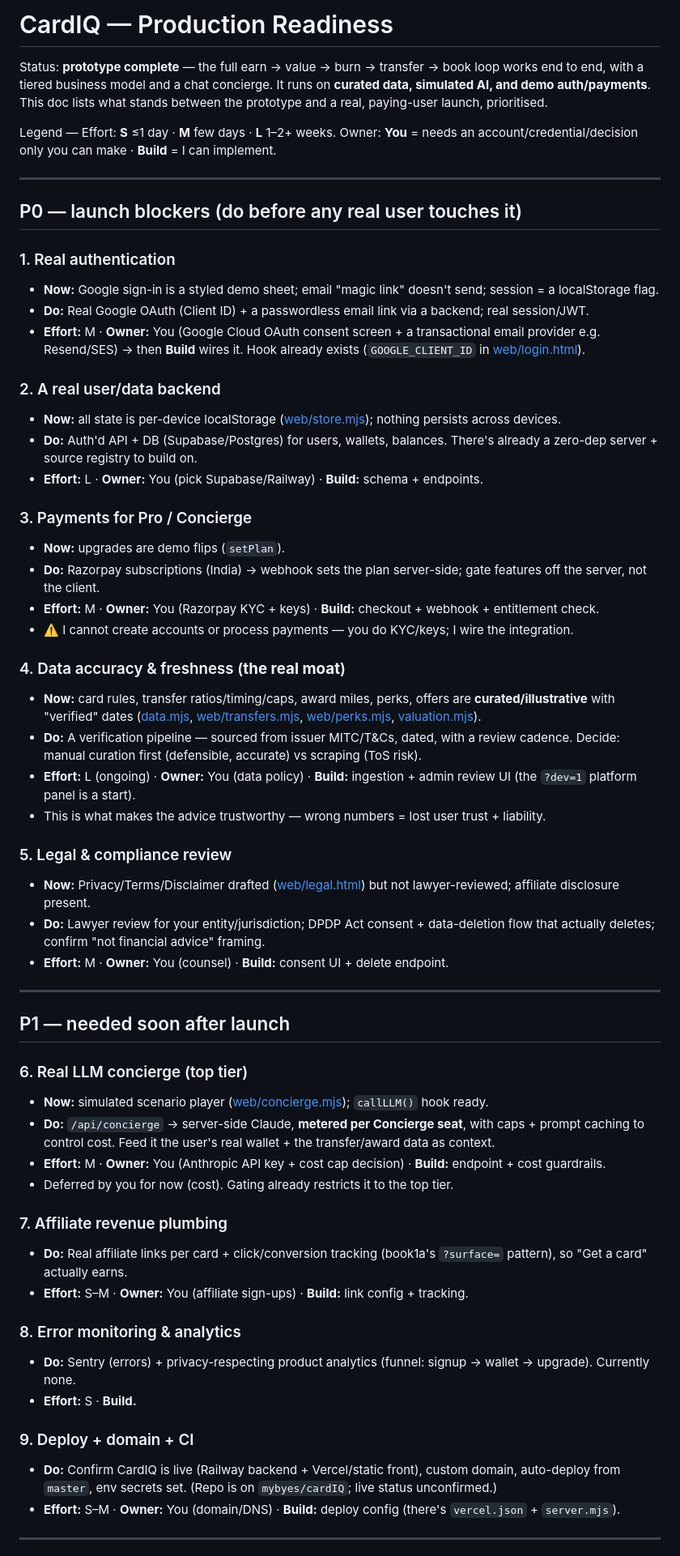
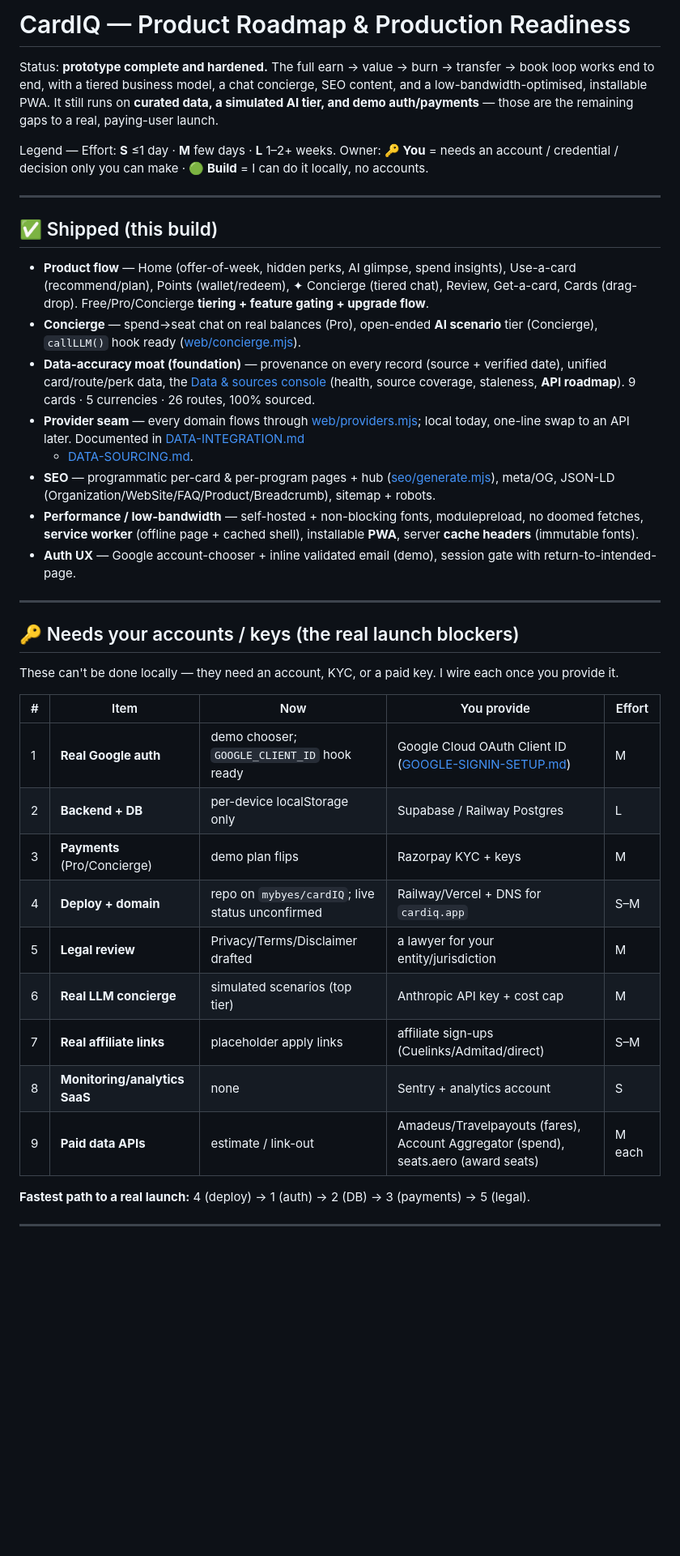
Before and after one commit to mybyes/cardIQ, a Markdown page: PRODUCTION-READINESS.md, the part around one of its changes. Shown at 81% size. Rendered like a GitHub page; blank space fills up the shorter version.

Commit message:
Roadmap: refresh to current state (shipped / accounts / local)
Rewrote PRODUCTION-READINESS.md to reflect this build:
- ✅ Shipped section (flow, tiering, concierge, data-accuracy foundation,
  provider seam, SEO, performance/PWA, auth UX).
- 🔑 Needs-your-accounts table (auth, DB, payments, deploy, legal, LLM,
  affiliate, monitoring, paid data APIs) with what you provide + effort.
- 🟢 Buildable-locally table (DPDP consent+delete, a11y, analytics/affiliate
  tracking, more content, onboarding+alerts, engine tests, data cadence).
- Updated 5-step sequence; deploy + data-accuracy flagged as highest leverage.

Co-Authored-By: Claude Opus 4.8 <noreply@anthropic.com>

```diff
--- a/PRODUCTION-READINESS.md
+++ b/PRODUCTION-READINESS.md
@@ -1,65 +1,55 @@
-# CardIQ — Production Readiness
+# CardIQ — Product Roadmap & Production Readiness
 
-Status: **prototype complete** — the full earn → value → burn → transfer → book loop works
-end to end, with a tiered business model and a chat concierge. It runs on **curated data,
-simulated AI, and demo auth/payments**. This doc lists what stands between the prototype and
-a real, paying-user launch, prioritised.
+Status: **prototype complete and hardened.** The full earn → value → burn → transfer → book loop
+works end to end, with a tiered business model, a chat concierge, SEO content, and a
+low-bandwidth-optimised, installable PWA. It still runs on **curated data, a simulated AI tier,
+and demo auth/payments** — those are the remaining gaps to a real, paying-user launch.
 
 Legend — Effort: **S** ≤1 day · **M** few days · **L** 1–2+ weeks.
-Owner: **You** = needs an account/credential/decision only you can make · **Build** = I can implement.
+Owner: **🔑 You** = needs an account / credential / decision only you can make · **🟢 Build** = I can do it locally, no accounts.
 
 ---
 
-## P0 — launch blockers (do before any real user touches it)
+## ✅ Shipped (this build)
 
-### 1. Real authentication
-- **Now:** Google sign-in is a styled demo sheet; email "magic link" doesn't send; session = a localStorage flag.
-- **Do:** Real Google OAuth (Client ID) + a passwordless email link via a backend; real session/JWT.
-- **Effort:** M · **Owner:** You (Google Cloud OAuth consent screen + a transactional email provider e.g. Resend/SES) → then **Build** wires it. Hook already exists (`GOOGLE_CLIENT_ID` in [web/login.html](web/login.html)).
-
-### 2. A real user/data backend
-- **Now:** all state is per-device localStorage ([web/store.mjs](web/store.mjs)); nothing persists across devices.
-- **Do:** Auth'd API + DB (Supabase/Postgres) for users, wallets, balances. There's already a zero-dep server + source registry to build on.
-- **Effort:** L · **Owner:** You (pick Supabase/Railway) · **Build:** schema + endpoints.
-
-### 3. Payments for Pro / Concierge
-- **Now:** upgrades are demo flips (`setPlan`).
-- **Do:** Razorpay subscriptions (India) → webhook sets the plan server-side; gate features off the server, not the client.
-- **Effort:** M · **Owner:** You (Razorpay KYC + keys) · **Build:** checkout + webhook + entitlement check.
-- ⚠️ I cannot create accounts or process payments — you do KYC/keys; I wire the integration.
-
-### 4. Data accuracy & freshness (**the real moat**)
-- **Now:** card rules, transfer ratios/timing/caps, award miles, perks, offers are **curated/illustrative** with "verified" dates ([data.mjs](data.mjs), [web/transfers.mjs](web/transfers.mjs), [web/perks.mjs](web/perks.mjs), [valuation.mjs](valuation.mjs)).
-- **Do:** A verification pipeline — sourced from issuer MITC/T&Cs, dated, with a review cadence. Decide: manual curation first (defensible, accurate) vs scraping (ToS risk).
-- **Effort:** L (ongoing) · **Owner:** You (data policy) · **Build:** ingestion + admin review UI (the `?dev=1` platform panel is a start).
-- This is what makes the advice trustworthy — wrong numbers = lost user trust + liability.
-
-### 5. Legal & compliance review
-- **Now:** Privacy/Terms/Disclaimer drafted ([web/legal.html](web/legal.html)) but not lawyer-reviewed; affiliate disclosure present.
-- **Do:** Lawyer review for your entity/jurisdiction; DPDP Act consent + data-deletion flow that actually deletes; confirm "not financial advice" framing.
-- **Effort:** M · **Owner:** You (counsel) · **Build:** consent UI + delete endpoint.
+- **Product flow** — Home (offer-of-week, hidden perks, AI glimpse, spend insights), Use-a-card
+  (recommend/plan), Points (wallet/redeem), ✦ Concierge (tiered chat), Review, Get-a-card, Cards
+  (drag-drop). Free/Pro/Concierge **tiering + feature gating + upgrade flow**.
+- **Concierge** — spend→seat chat on real balances (Pro), open-ended **AI scenario** tier
+  (Concierge), `callLLM()` hook ready ([web/concierge.mjs](web/concierge.mjs)).
+- **Data-accuracy moat (foundation)** — provenance on every record (source + verified date),
+  unified card/route/perk data, the [Data & sources console](web/review.html) (health, source
+  coverage, staleness, **API roadmap**). 9 cards · 5 currencies · 26 routes, 100% sourced.
+- **Provider seam** — every domain flows through [web/providers.mjs](web/providers.mjs); local
+  today, one-line swap to an API later. Documented in [DATA-INTEGRATION.md](DATA-INTEGRATION.md)
+  + [DATA-SOURCING.md](DATA-SOURCING.md).
+- **SEO** — programmatic per-card & per-program pages + hub ([seo/generate.mjs](seo/generate.mjs)),
+  meta/OG, JSON-LD (Organization/WebSite/FAQ/Product/Breadcrumb), sitemap + robots.
+- **Performance / low-bandwidth** — self-hosted + non-blocking fonts, modulepreload, no doomed
+  fetches, **service worker** (offline page + cached shell), installable **PWA**, server **cache
+  headers** (immutable fonts).
+- **Auth UX** — Google account-chooser + inline validated email (demo), session gate with
+  return-to-intended-page.
 
 ---
 
-## P1 — needed soon after launch
+## 🔑 Needs your accounts / keys (the real launch blockers)
 
-### 6. Real LLM concierge (top tier)
-- **Now:** simulated scenario player ([web/concierge.mjs](web/concierge.mjs)); `callLLM()` hook ready.
-- **Do:** `/api/concierge` → server-side Claude, **metered per Concierge seat**, with caps + prompt caching to control cost. Feed it the user's real wallet + the transfer/award data as context.
-- **Effort:** M · **Owner:** You (Anthropic API key + cost cap decision) · **Build:** endpoint + cost guardrails.
-- Deferred by you for now (cost). Gating already restricts it to the top tier.
+These can't be done locally — they need an account, KYC, or a paid key. I wire each once you provide it.
 
-### 7. Affiliate revenue plumbing
-- **Do:** Real affiliate links per card + click/conversion tracking (book1a's `?surface=` pattern), so "Get a card" actually earns.
-- **Effort:** S–M · **Owner:** You (affiliate sign-ups) · **Build:** link config + tracking.
+| # | Item | Now | You provide | Effort |
+|---|---|---|---|---|
+| 1 | **Real Google auth** | demo chooser; `GOOGLE_CLIENT_ID` hook ready | Google Cloud OAuth Client ID ([GOOGLE-SIGNIN-SETUP.md](GOOGLE-SIGNIN-SETUP.md)) | M |
+| 2 | **Backend + DB** | per-device localStorage only | Supabase / Railway Postgres | L |
+| 3 | **Payments** (Pro/Concierge) | demo plan flips | Razorpay KYC + keys | M |
+| 4 | **Deploy + domain** | repo on `mybyes/cardIQ`; live status unconfirmed | Railway/Vercel + DNS for `cardiq.app` | S–M |
+| 5 | **Legal review** | Privacy/Terms/Disclaimer drafted | a lawyer for your entity/jurisdiction | M |
+| 6 | **Real LLM concierge** | simulated scenarios (top tier) | Anthropic API key + cost cap | M |
+| 7 | **Real affiliate links** | placeholder apply links | affiliate sign-ups (Cuelinks/Admitad/direct) | S–M |
+| 8 | **Monitoring/analytics SaaS** | none | Sentry + analytics account | S |
+| 9 | **Paid data APIs** | estimate / link-out | Amadeus/Travelpayouts (fares), Account Aggregator (spend), seats.aero (award seats) | M each |
 
-### 8. Error monitoring & analytics
-- **Do:** Sentry (errors) + privacy-respecting product analytics (funnel: signup → wallet → upgrade). Currently none.
-- **Effort:** S · **Build.**
-
-### 9. Deploy + domain + CI
-- **Do:** Confirm CardIQ is live (Railway backend + Vercel/static front), custom domain, auto-deploy from `master`, env secrets set. (Repo is on `mybyes/cardIQ`; live status unconfirmed.)
-- **Effort:** S–M · **Owner:** You (domain/DNS) · **Build:** deploy config (there's `vercel.json` + `server.mjs`).
+**Fastest path to a real launch:** 4 (deploy) → 1 (auth) → 2 (DB) → 3 (payments) → 5 (legal).
 
 ---
 
```
Also changed, not shown: other parts of PRODUCTION-READINESS.md (+22 -12 lines).
